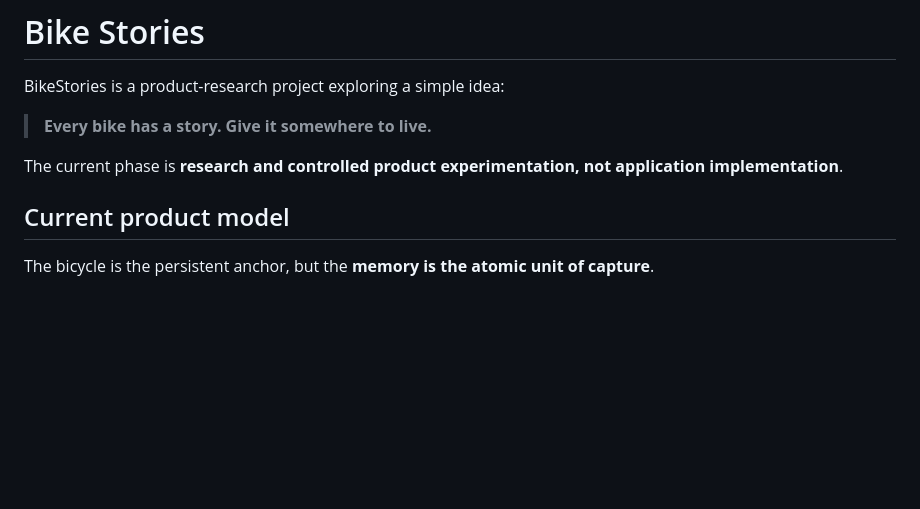
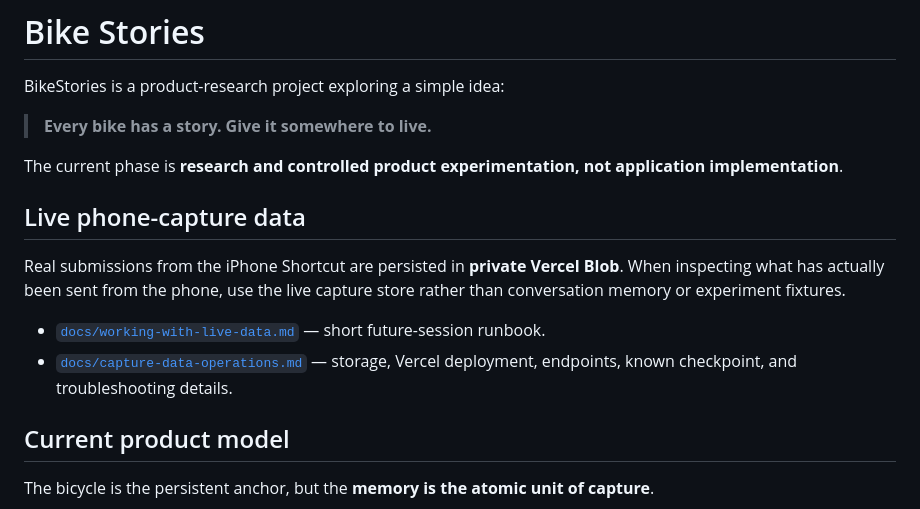
Before and after one commit to brianwpayne3-crypto/bike-stories, a Markdown page: README.md, the part around the change. GitHub-like rendering; blank space fills up the shorter version.

Commit message:
Link live capture data runbooks

```diff
--- a/README.md
+++ b/README.md
@@ -5,6 +5,13 @@ BikeStories is a product-research project exploring a simple idea:
 > **Every bike has a story. Give it somewhere to live.**
 
 The current phase is **research and controlled product experimentation, not application implementation**.
+
+## Live phone-capture data
+
+Real submissions from the iPhone Shortcut are persisted in **private Vercel Blob**. When inspecting what has actually been sent from the phone, use the live capture store rather than conversation memory or experiment fixtures.
+
+- [`docs/working-with-live-data.md`](docs/working-with-live-data.md) — short future-session runbook.
+- [`docs/capture-data-operations.md`](docs/capture-data-operations.md) — storage, Vercel deployment, endpoints, known checkpoint, and troubleshooting details.
 
 ## Current product model
 
```
